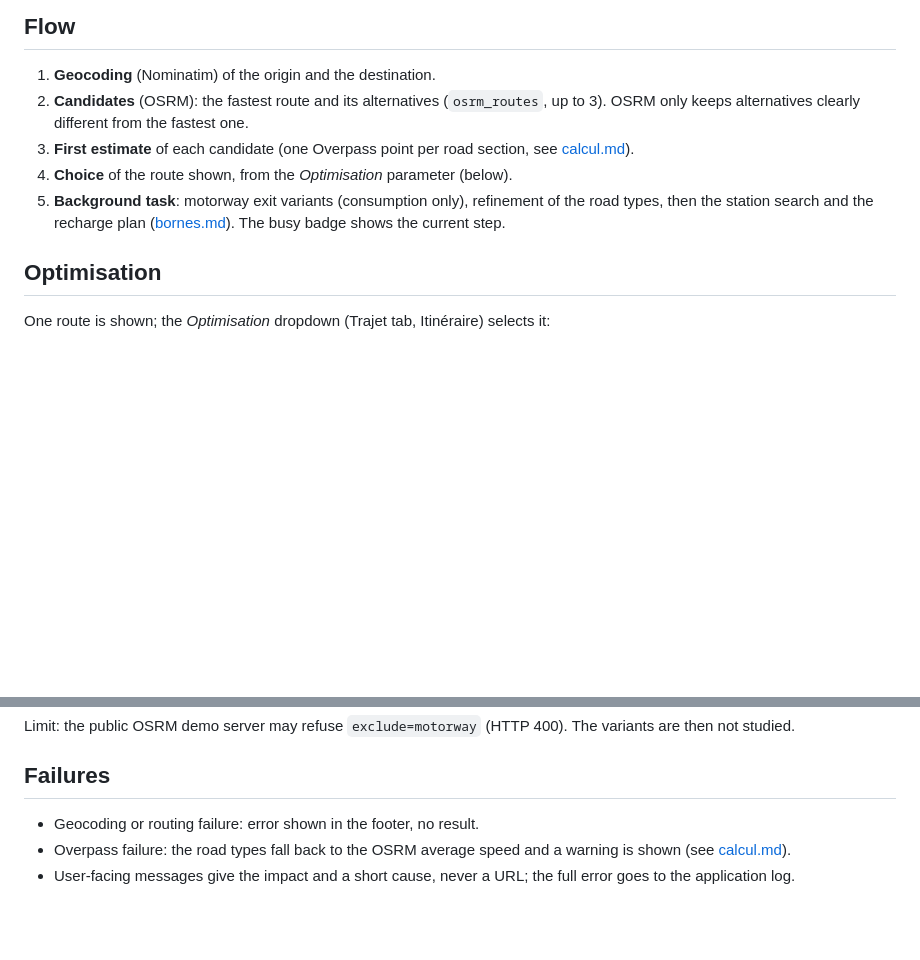
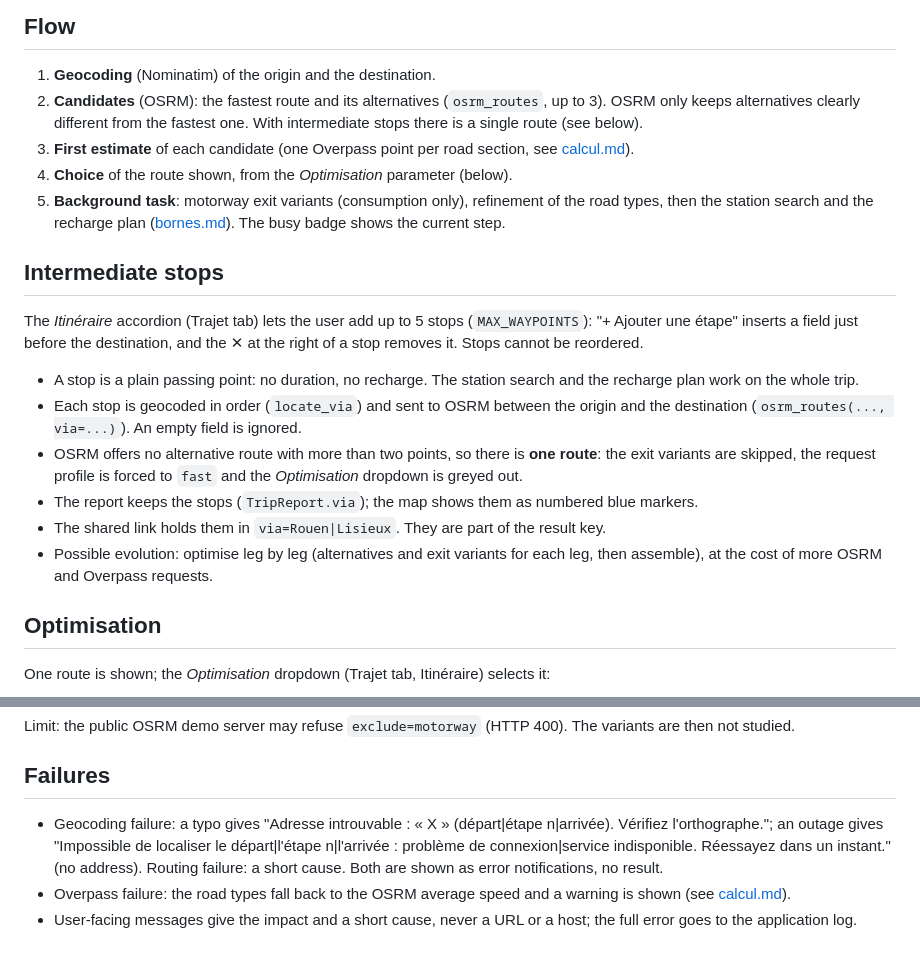
Before and after one commit to ToCap/EVRoutePlanner, a Markdown page: docs/itineraire.md, 2 parts joined by grey strips. Drawn GitHub-style; blank space fills up the shorter version.

Commit message:
docs: Add explanation on intermediate stops

```diff
--- a/docs/itineraire.md
+++ b/docs/itineraire.md
@@ -5,10 +5,21 @@ How the route of a trip is found, compared and chosen. The road types and the en
 ## Flow
 
 1. **Geocoding** (Nominatim) of the origin and the destination.
-2. **Candidates** (OSRM): the fastest route and its alternatives (`osrm_routes`, up to 3). OSRM only keeps alternatives clearly different from the fastest one.
+2. **Candidates** (OSRM): the fastest route and its alternatives (`osrm_routes`, up to 3). OSRM only keeps alternatives clearly different from the fastest one. With intermediate stops there is a single route (see below).
 3. **First estimate** of each candidate (one Overpass point per road section, see [calcul.md](calcul.md)).
 4. **Choice** of the route shown, from the *Optimisation* parameter (below).
 5. **Background task**: motorway exit variants (consumption only), refinement of the road types, then the station search and the recharge plan ([bornes.md](bornes.md)). The busy badge shows the current step.
+
+## Intermediate stops
+
+The *Itinéraire* accordion (Trajet tab) lets the user add up to 5 stops (`MAX_WAYPOINTS`): "+ Ajouter une étape" inserts a field just before the destination, and the ✕ at the right of a stop removes it. Stops cannot be reordered.
+
+- A stop is a plain passing point: no duration, no recharge. The station search and the recharge plan work on the whole trip.
+- Each stop is geocoded in order (`locate_via`) and sent to OSRM between the origin and the destination (`osrm_routes(..., via=...)`). An empty field is ignored.
+- OSRM offers no alternative route with more than two points, so there is **one route**: the exit variants are skipped, the request profile is forced to `fast` and the *Optimisation* dropdown is greyed out.
+- The report keeps the stops (`TripReport.via`); the map shows them as numbered blue markers.
+- The shared link holds them in `via=Rouen|Lisieux`. They are part of the result key.
+- Possible evolution: optimise leg by leg (alternatives and exit variants for each leg, then assemble), at the cost of more OSRM and Overpass requests.
 
 ## Optimisation
 
@@ -40,6 +51,6 @@ Limit: the public OSRM demo server may refuse `exclude=motorway` (HTTP 400). The
 
 ## Failures
 
-- Geocoding or routing failure: error shown in the footer, no result.
+- Geocoding failure: a typo gives "Adresse introuvable : « X » (départ|étape n|arrivée). Vérifiez l'orthographe."; an outage gives "Impossible de localiser le départ|l'étape n|l'arrivée : problème de connexion|service indisponible. Réessayez dans un instant." (no address). Routing failure: a short cause. Both are shown as error notifications, no result.
 - Overpass failure: the road types fall back to the OSRM average speed and a warning is shown (see [calcul.md](calcul.md)).
-- User-facing messages give the impact and a short cause, never a URL; the full error goes to the application log.
+- User-facing messages give the impact and a short cause, never a URL or a host; the full error goes to the application log.
```
